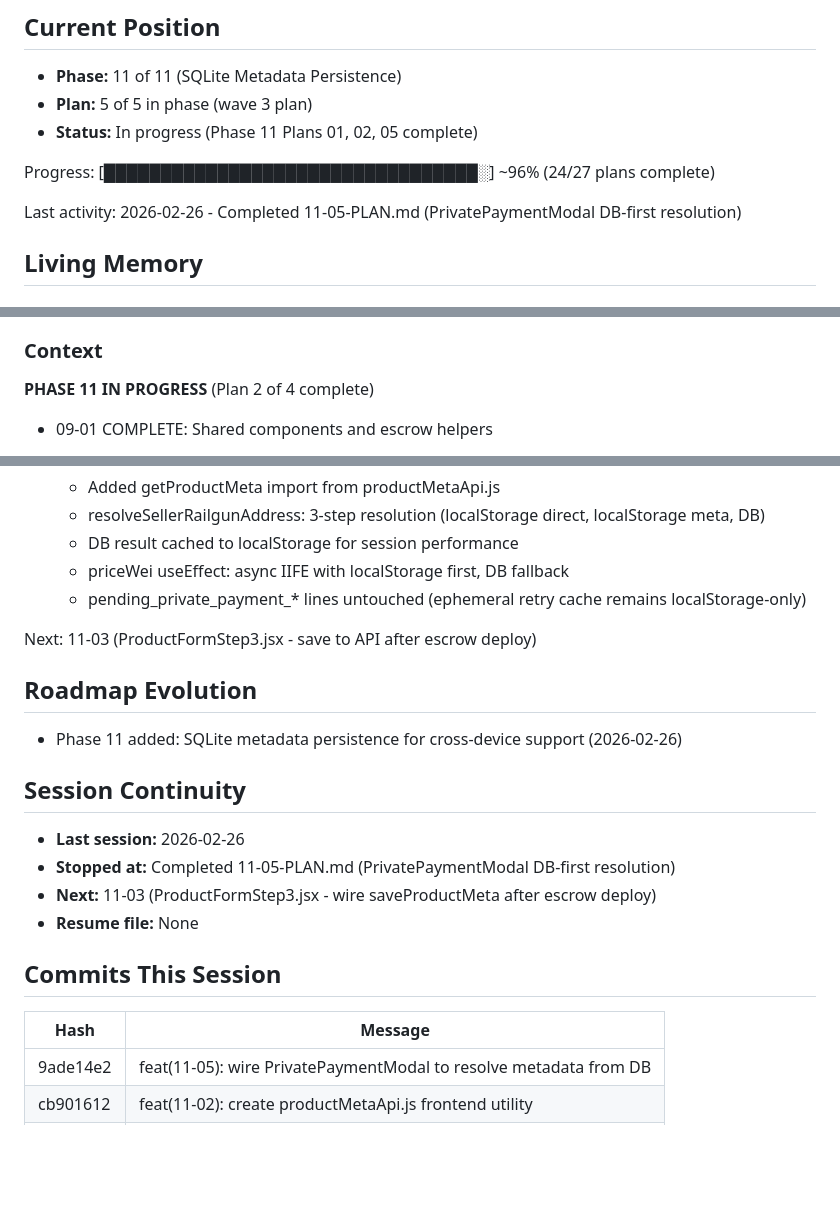
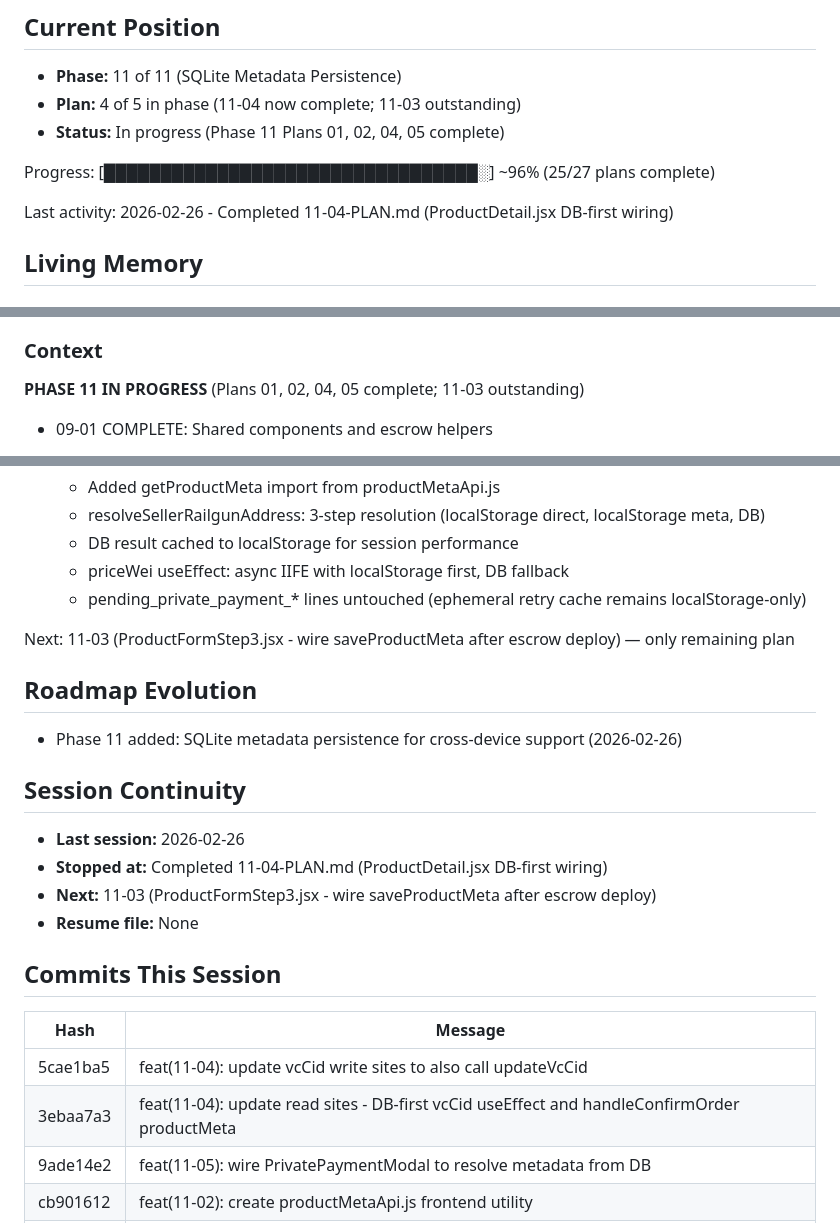
Before and after one commit to Elmenn/ev-battery-supplychain, a Markdown page: .planning/STATE.md, 3 parts joined by grey strips. Drawn GitHub-style; blank space fills up the shorter version.

Commit message:
docs(11-04): complete ProductDetail.jsx DB-first wiring plan
Tasks completed: 2/2
- Task 1: Update read sites — DB-first vcCid useEffect and handleConfirmOrder productMeta
- Task 2: Update vcCid write sites to also call updateVcCid

SUMMARY: .planning/phases/11-sqlite-metadata-persistence/11-04-SUMMARY.md

```diff
--- a/.planning/STATE.md
+++ b/.planning/STATE.md
@@ -5,12 +5,12 @@
 ## Current Position
 
 - **Phase:** 11 of 11 (SQLite Metadata Persistence)
-- **Plan:** 5 of 5 in phase (wave 3 plan)
-- **Status:** In progress (Phase 11 Plans 01, 02, 05 complete)
+- **Plan:** 4 of 5 in phase (11-04 now complete; 11-03 outstanding)
+- **Status:** In progress (Phase 11 Plans 01, 02, 04, 05 complete)
 
-Progress: [█████████████████████████████████░] ~96% (24/27 plans complete)
+Progress: [█████████████████████████████████░] ~96% (25/27 plans complete)
 
-Last activity: 2026-02-26 - Completed 11-05-PLAN.md (PrivatePaymentModal DB-first resolution)
+Last activity: 2026-02-26 - Completed 11-04-PLAN.md (ProductDetail.jsx DB-first wiring)
 
 ## Living Memory
 
@@ -82,7 +82,7 @@ Last activity: 2026-02-26 - Completed 11-05-PLAN.md (PrivatePaymentModal DB-firs
 
 ### Context
 
-**PHASE 11 IN PROGRESS** (Plan 2 of 4 complete)
+**PHASE 11 IN PROGRESS** (Plans 01, 02, 04, 05 complete; 11-03 outstanding)
 
 - 09-01 COMPLETE: Shared components and escrow helpers
   - escrowHelpers.js: Phase enum, getProductState (with memoHash/railgunTxRef), detectRole
@@ -113,7 +113,7 @@ Last activity: 2026-02-26 - Completed 11-05-PLAN.md (PrivatePaymentModal DB-firs
   - priceWei useEffect: async IIFE with localStorage first, DB fallback
   - pending_private_payment_* lines untouched (ephemeral retry cache remains localStorage-only)
 
-Next: 11-03 (ProductFormStep3.jsx - save to API after escrow deploy)
+Next: 11-03 (ProductFormStep3.jsx - wire saveProductMeta after escrow deploy) — only remaining plan
 
 ## Roadmap Evolution
 
@@ -122,7 +122,7 @@ Next: 11-03 (ProductFormStep3.jsx - save to API after escrow deploy)
 ## Session Continuity
 
 - **Last session:** 2026-02-26
-- **Stopped at:** Completed 11-05-PLAN.md (PrivatePaymentModal DB-first resolution)
+- **Stopped at:** Completed 11-04-PLAN.md (ProductDetail.jsx DB-first wiring)
 - **Next:** 11-03 (ProductFormStep3.jsx - wire saveProductMeta after escrow deploy)
 - **Resume file:** None
 
@@ -130,6 +130,8 @@ Next: 11-03 (ProductFormStep3.jsx - save to API after escrow deploy)
 
 | Hash | Message |
 |------|---------|
+| 5cae1ba5 | feat(11-04): update vcCid write sites to also call updateVcCid |
+| 3ebaa7a3 | feat(11-04): update read sites - DB-first vcCid useEffect and handleConfirmOrder productMeta |
 | 9ade14e2 | feat(11-05): wire PrivatePaymentModal to resolve metadata from DB |
 | cb901612 | feat(11-02): create productMetaApi.js frontend utility |
 | 14e9242e | feat(11-01): fix CORS and add metadata REST endpoints to server.js |
```
Also changed, not shown: other parts of .planning/STATE.md (+1 -0 lines), 1 other file.
